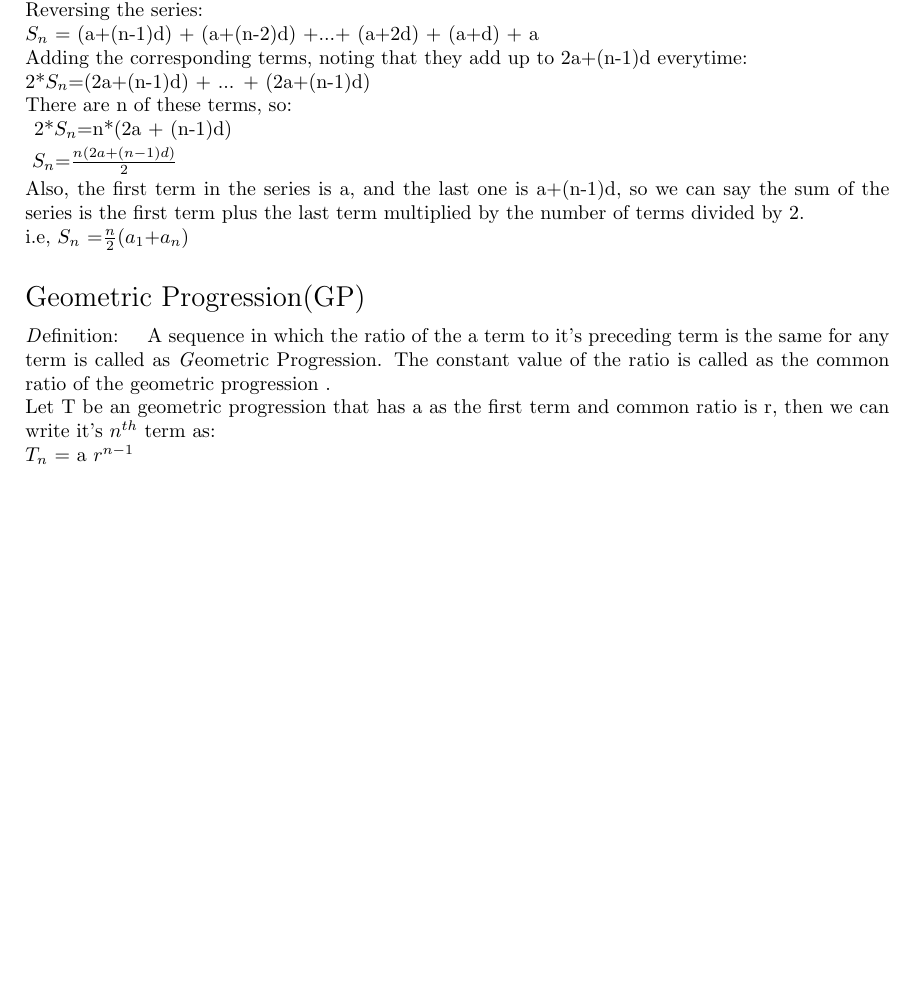
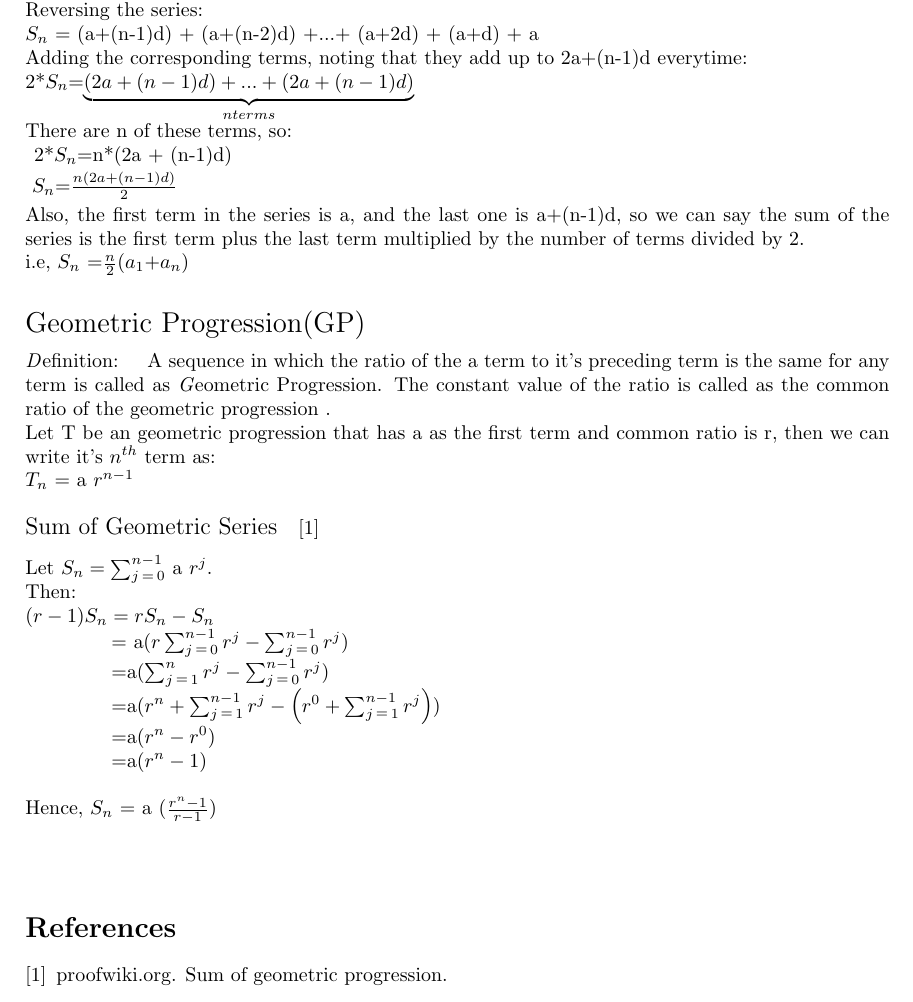
Before and after one commit to shubham1310/cs251assign, a LaTeX problem sheet (assignment1/article.tex): part of the page, cut so that both start at the same text, the shorter picture padded with empty space. Compiled offline with pdfLaTeX.

Commit message:
Proof of sum of Gp added with a reference using bibtex

```diff
--- a/assignment1/article.tex
+++ b/assignment1/article.tex
@@ -1,5 +1,7 @@
 \documentclass{article}
 \usepackage{graphicx}
+\usepackage{cite}
+\usepackage{url}
 \usepackage{geometry}
  \geometry{
  a4paper,
@@ -26,7 +28,7 @@
 \\Reversing the series:
 \\$S_{n}$ = (a+(n-1)d) + (a+(n-2)d) +...+ (a+2d) + (a+d) + a
 \\Adding the corresponding terms, noting that they add up to 2a+(n-1)d everytime:
-\\2*$S_{n}$=(2a+(n-1)d) + ... + (2a+(n-1)d)
+\\2*$S_{n}$=$\underbrace{(2a+(n-1)d) + ... + (2a+(n-1)d)}_{n terms}$
 \\There are n of these terms, so:
 \\ \vspace{0.8mm} 2*$S_{n}$=n*(2a + (n-1)d)
 \\ \vspace{0.8mm} $S_{n}$=$\frac{n(2a + (n-1)d)}{2}$
@@ -42,3 +44,17 @@ so we can say the sum of the series is the first term plus the last term multipl
  The constant value of the ratio is called as the common ratio of the geometric progression .
  \\Let T be an geometric progression that has a as the first term and common ratio is r, then we can write it's $n^{th}$ term as:
  \\$T_{n}$ = a $r^{n-1}$
+ \\
+ \\
+ {\large Sum of Geometric Series } ~\cite{wiki}
+ \vspace{2.5mm}
+\\Let $S_n = \sum_{j \mathop = 0}^{n - 1}$ a $r^j$.
+\\Then:
+\\$(r - 1) S_n =r S_n - S_n$
+\\ \hspace*{14mm} = a($r \sum_{j \mathop = 0}^{n - 1} r^j - \sum_{j \mathop = 0}^{n - 1} r^j$)
+\\ \hspace*{14mm}  =a($ \sum_{j \mathop = 1}^n r^j - \sum_{j \mathop = 0}^{n - 1} r^j $)
+\\ \hspace*{14mm}  =a($r^n + \sum_{j \mathop = 1}^{n-1} r^j - \left({r^0 + \sum_{j \mathop = 1}^{n - 1} r^j}\right)$)
+\\ \hspace*{14mm}  =a($r^n - r^0$)
+\\ \hspace*{14mm}  =a($r^n - 1 $)
+\\
+\\ Hence, $S_n$ = a ($\frac{r^n -1}{r-1}$)
```
Also changed, not shown: assignment1/citation.bib (added, +5 -0 lines), assignment1/article.tex (3 more changed lines).
